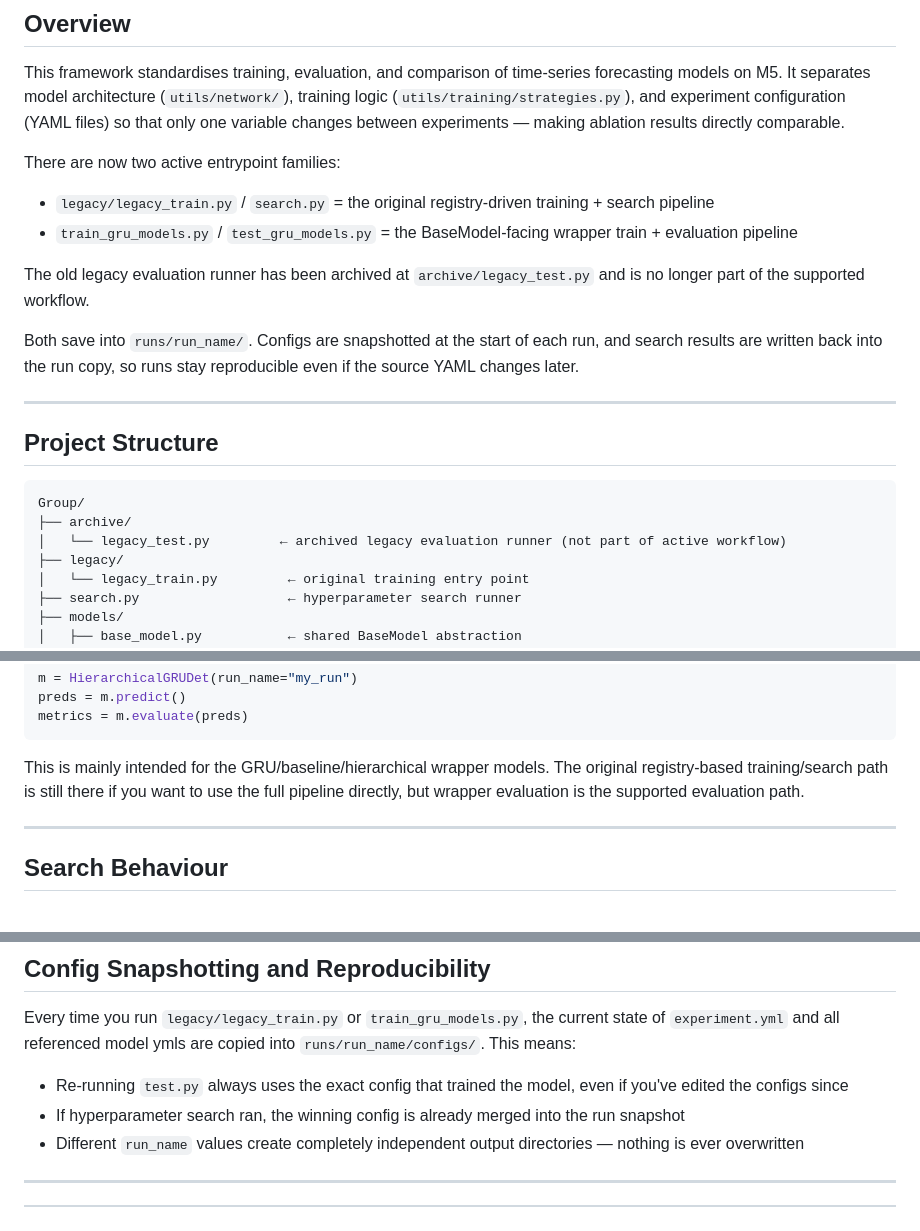
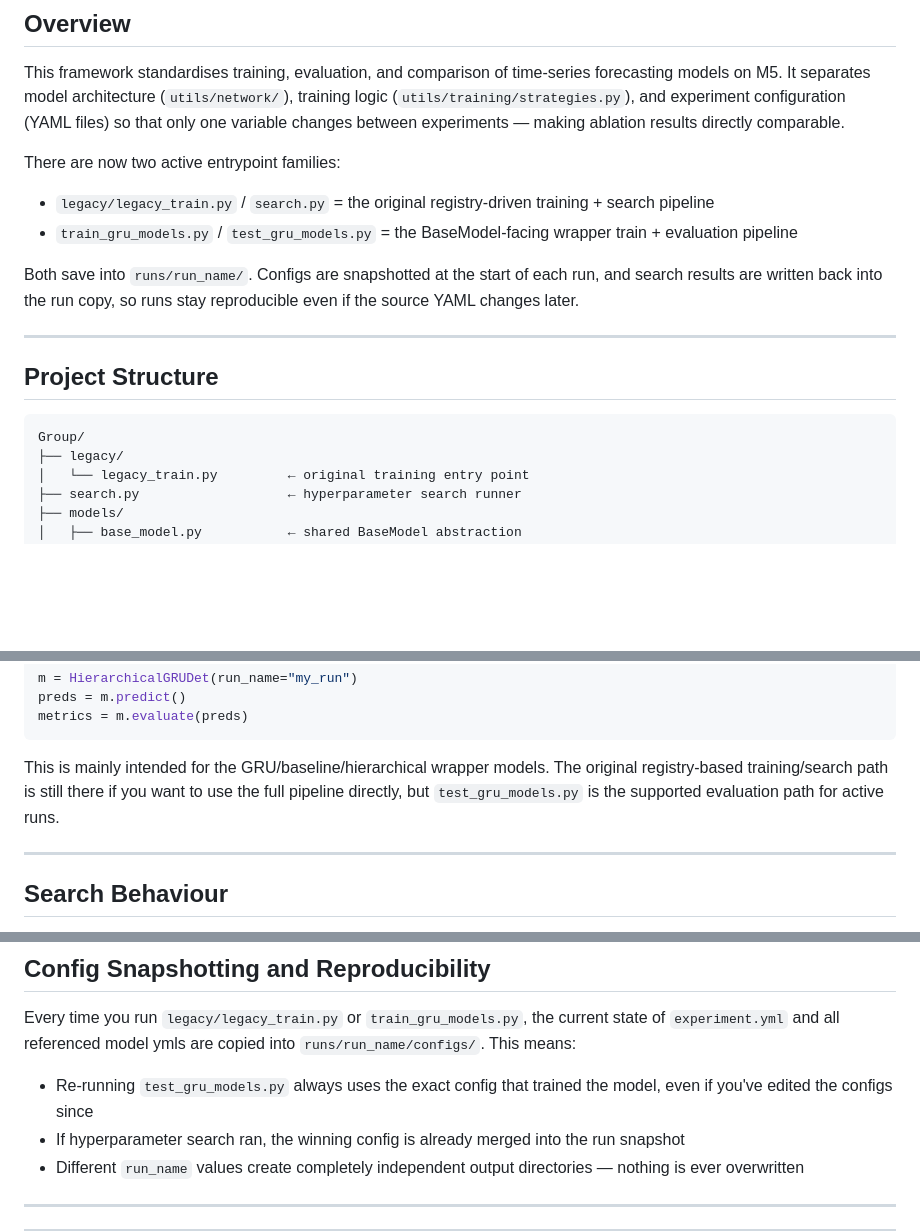
Before and after one commit to nadroj0-0/comp0197-experiments, a Markdown page: README.md, 3 parts joined by grey strips. Rendered like a GitHub page; blank space fills up the shorter version.

Commit message:
Refresh README for active evaluation workflow

````diff
--- a/README.md
+++ b/README.md
@@ -32,8 +32,6 @@ There are now two active entrypoint families:
 - `legacy/legacy_train.py` / `search.py` = the original registry-driven training + search pipeline
 - `train_gru_models.py` / `test_gru_models.py` = the BaseModel-facing wrapper train + evaluation pipeline
 
-The old legacy evaluation runner has been archived at `archive/legacy_test.py` and is no longer part of the supported workflow.
-
 Both save into `runs/run_name/`. Configs are snapshotted at the start of each run, and search results are written back into the run copy, so runs stay reproducible even if the source YAML changes later.
 
 ---
@@ -42,8 +40,6 @@ Both save into `runs/run_name/`. Configs are snapshotted at the start of each ru
 
 ```
 Group/
-├── archive/
-│   └── legacy_test.py         ← archived legacy evaluation runner (not part of active workflow)
 ├── legacy/
 │   └── legacy_train.py         ← original training entry point
 ├── search.py                   ← hyperparameter search runner
@@ -129,7 +125,7 @@ preds = m.predict()
 metrics = m.evaluate(preds)
 ```
 
-This is mainly intended for the GRU/baseline/hierarchical wrapper models. The original registry-based training/search path is still there if you want to use the full pipeline directly, but wrapper evaluation is the supported evaluation path.
+This is mainly intended for the GRU/baseline/hierarchical wrapper models. The original registry-based training/search path is still there if you want to use the full pipeline directly, but `test_gru_models.py` is the supported evaluation path for active runs.
 
 ---
 
@@ -450,7 +446,7 @@ Weights sum to 1 across all series. High-revenue items get proportionally more i
 
 Every time you run `legacy/legacy_train.py` or `train_gru_models.py`, the current state of `experiment.yml` and all referenced model ymls are copied into `runs/run_name/configs/`. This means:
 
-- Re-running `test.py` always uses the exact config that trained the model, even if you've edited the configs since
+- Re-running `test_gru_models.py` always uses the exact config that trained the model, even if you've edited the configs since
 - If hyperparameter search ran, the winning config is already merged into the run snapshot
 - Different `run_name` values create completely independent output directories — nothing is ever overwritten
 
````
